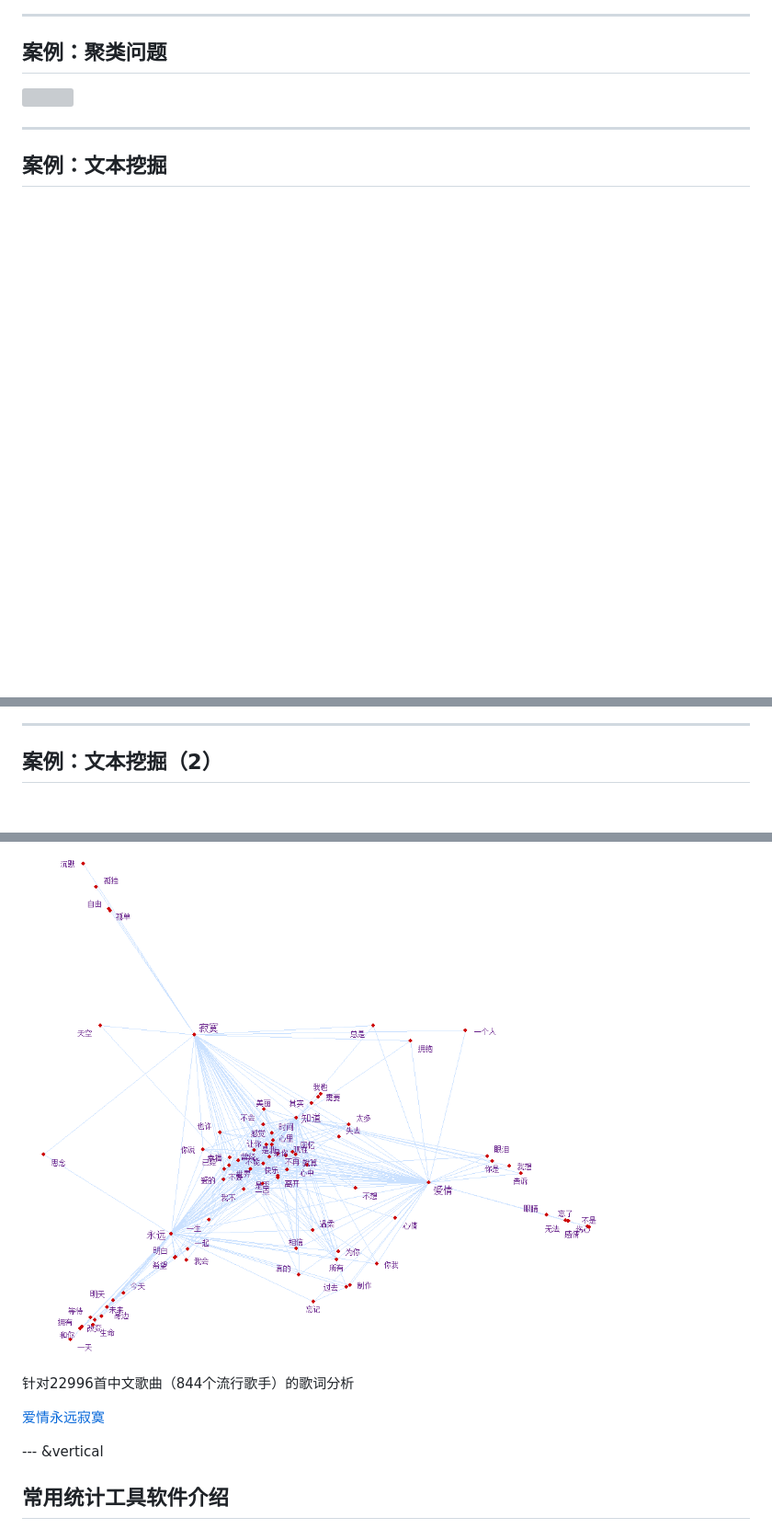
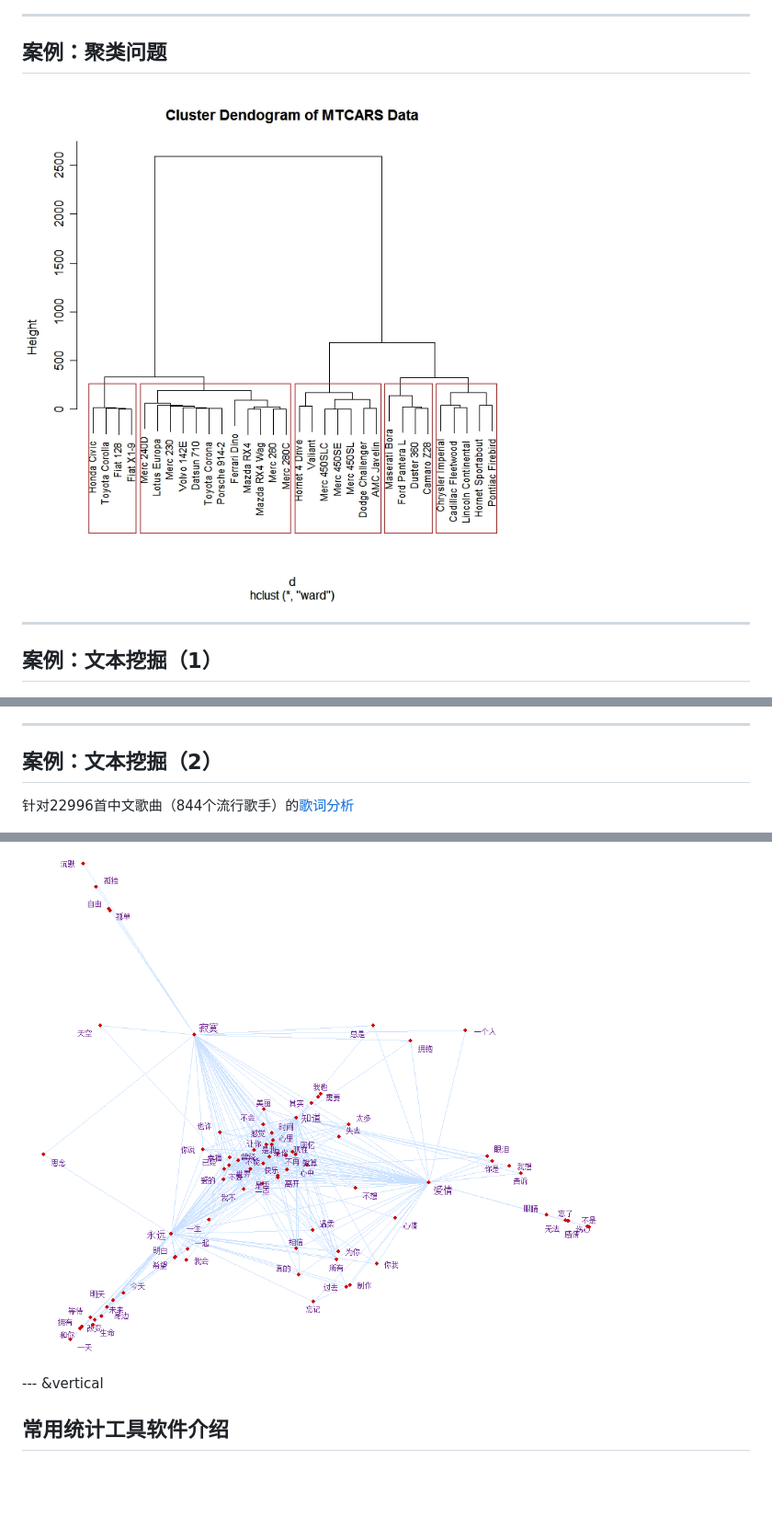
Before and after one commit to casunlight/talk-in-google, a Markdown page: index.md, 3 parts joined by grey strips. Shown: that part at 92% size. GitHub-like rendering; blank space fills up the shorter version; grey boxes are pictures that could not be loaded.

```diff
--- a/index.md
+++ b/index.md
@@ -114,11 +114,11 @@ $g(y)=\beta_{0}+\beta_{1}x_{1}+...+\beta_{k}x_{k}$
 
 ## 案例：聚类问题
 
-![](./figure/cluster1.png)
+![](./figure/cluster1.jpg)
 
 ***
 
-## 案例：文本挖掘
+## 案例：文本挖掘（1）
 
 <img src="./figure/weibo1.png" class="fragment" alt="weibo1">
 <img src="./figure/weibo2.png" class="fragment" alt="weibo1">
@@ -128,11 +128,9 @@ $g(y)=\beta_{0}+\beta_{1}x_{1}+...+\beta_{k}x_{k}$
 
 ## 案例：文本挖掘（2）
 
+针对22996首中文歌曲（844个流行歌手）的[歌词分析](http://www.bjt.name/2012/02/love-always-lonely/)
+
 ![](./figure/lovesong.png)
-
-针对22996首中文歌曲（844个流行歌手）的歌词分析
-
-[爱情永远寂寞](http://www.bjt.name/2012/02/love-always-lonely/)
 
 --- &vertical
 
```
Also changed, not shown: other parts of index.md (+63 -7 lines), demo.md (+21 -4 lines), assets/fig/unnamed-chunk-3.jpeg (added), assets/fig/unnamed-chunk-5.jpeg (added), figure/rcmdr.png, 6 other files.
